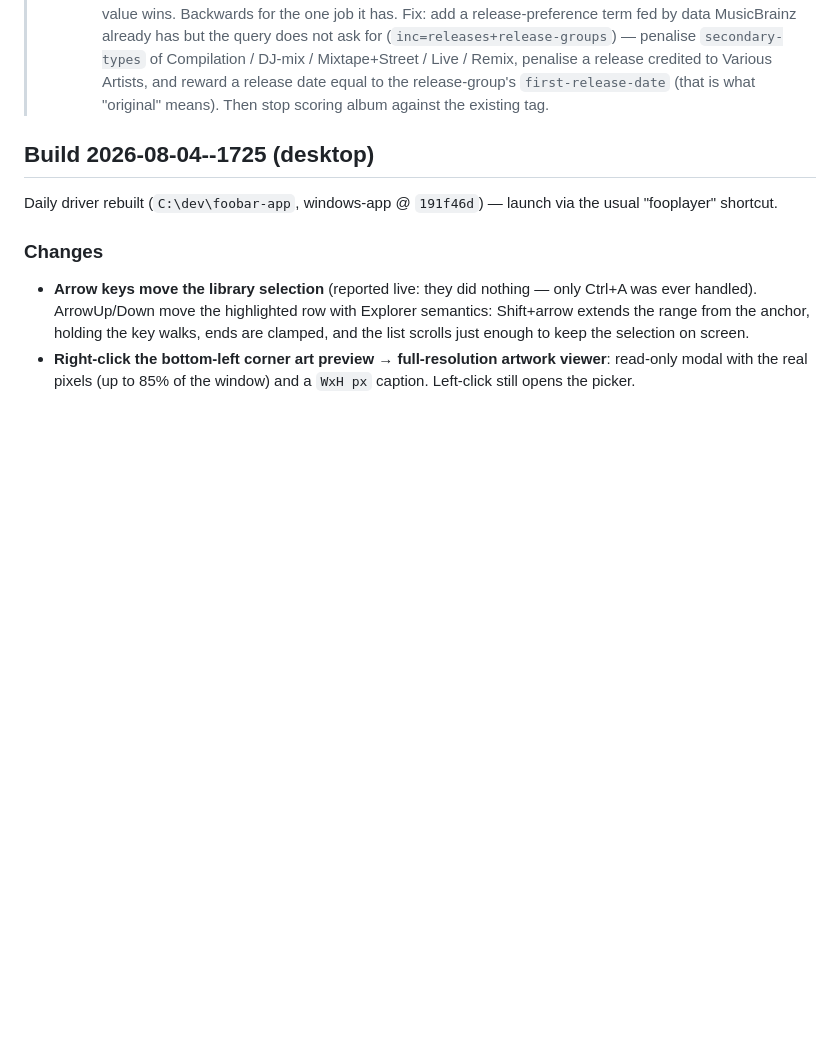
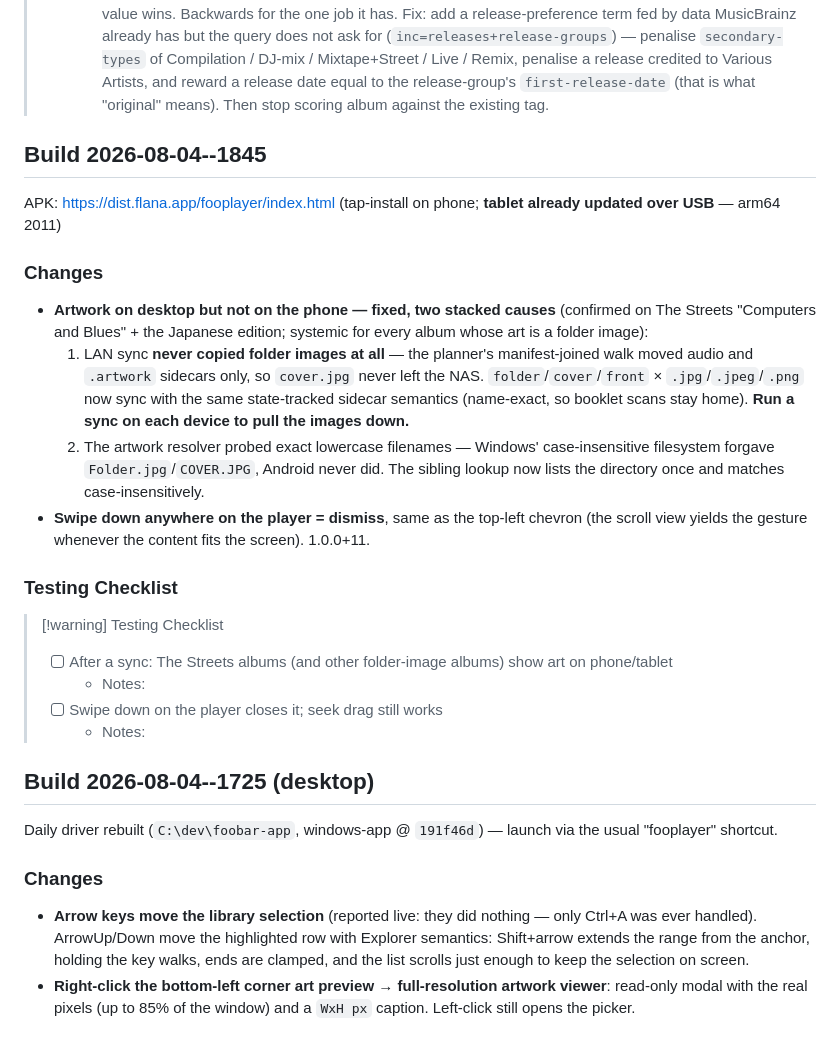
Before and after one commit to mklod/fooplayer, a Markdown page: CHANGELOG.md, the part around the change. Rendered like a GitHub page; blank space fills up the shorter version.

Commit message:
docs: build 2026-08-04--1845 — folder-image artwork sync + swipe-dismiss
Co-Authored-By: Claude Fable 5 <noreply@anthropic.com>
Claude-Session: https://claude.ai/code/session_011zjpfUtVmccYBbQinxQzKZ

```diff
--- a/CHANGELOG.md
+++ b/CHANGELOG.md
@@ -40,6 +40,37 @@
 >   penalise a release credited to Various Artists, and reward a release date
 >   equal to the release-group's `first-release-date` (that is what "original"
 >   means). Then stop scoring album against the existing tag.
+
+## Build 2026-08-04--1845
+
+APK: https://dist.flana.app/fooplayer/index.html (tap-install on phone; **tablet already updated over USB** — arm64 2011)
+
+### Changes
+
+- **Artwork on desktop but not on the phone — fixed, two stacked causes**
+  (confirmed on The Streets "Computers and Blues" + the Japanese edition;
+  systemic for every album whose art is a folder image):
+  1. LAN sync **never copied folder images at all** — the planner's
+     manifest-joined walk moved audio and `.artwork` sidecars only, so
+     `cover.jpg` never left the NAS. `folder`/`cover`/`front` ×
+     `.jpg`/`.jpeg`/`.png` now sync with the same state-tracked sidecar
+     semantics (name-exact, so booklet scans stay home). **Run a sync on
+     each device to pull the images down.**
+  2. The artwork resolver probed exact lowercase filenames — Windows'
+     case-insensitive filesystem forgave `Folder.jpg`/`COVER.JPG`, Android
+     never did. The sibling lookup now lists the directory once and
+     matches case-insensitively.
+- **Swipe down anywhere on the player = dismiss**, same as the top-left
+  chevron (the scroll view yields the gesture whenever the content fits
+  the screen). 1.0.0+11.
+
+### Testing Checklist
+
+> [!warning] Testing Checklist
+> - [ ] After a sync: The Streets albums (and other folder-image albums) show art on phone/tablet
+>   - Notes:
+> - [ ] Swipe down on the player closes it; seek drag still works
+>   - Notes:
 
 ## Build 2026-08-04--1725 (desktop)
 
```
